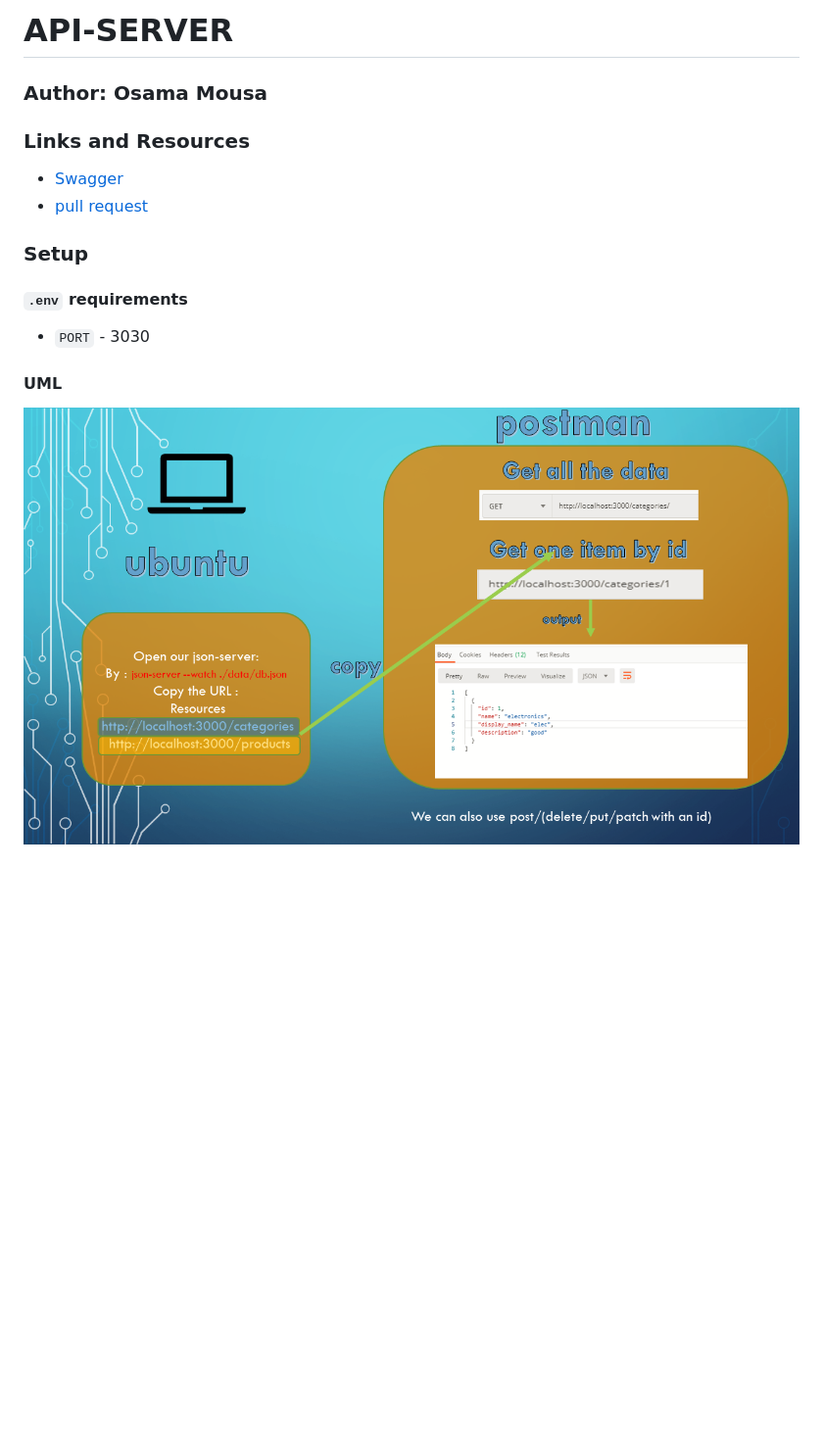
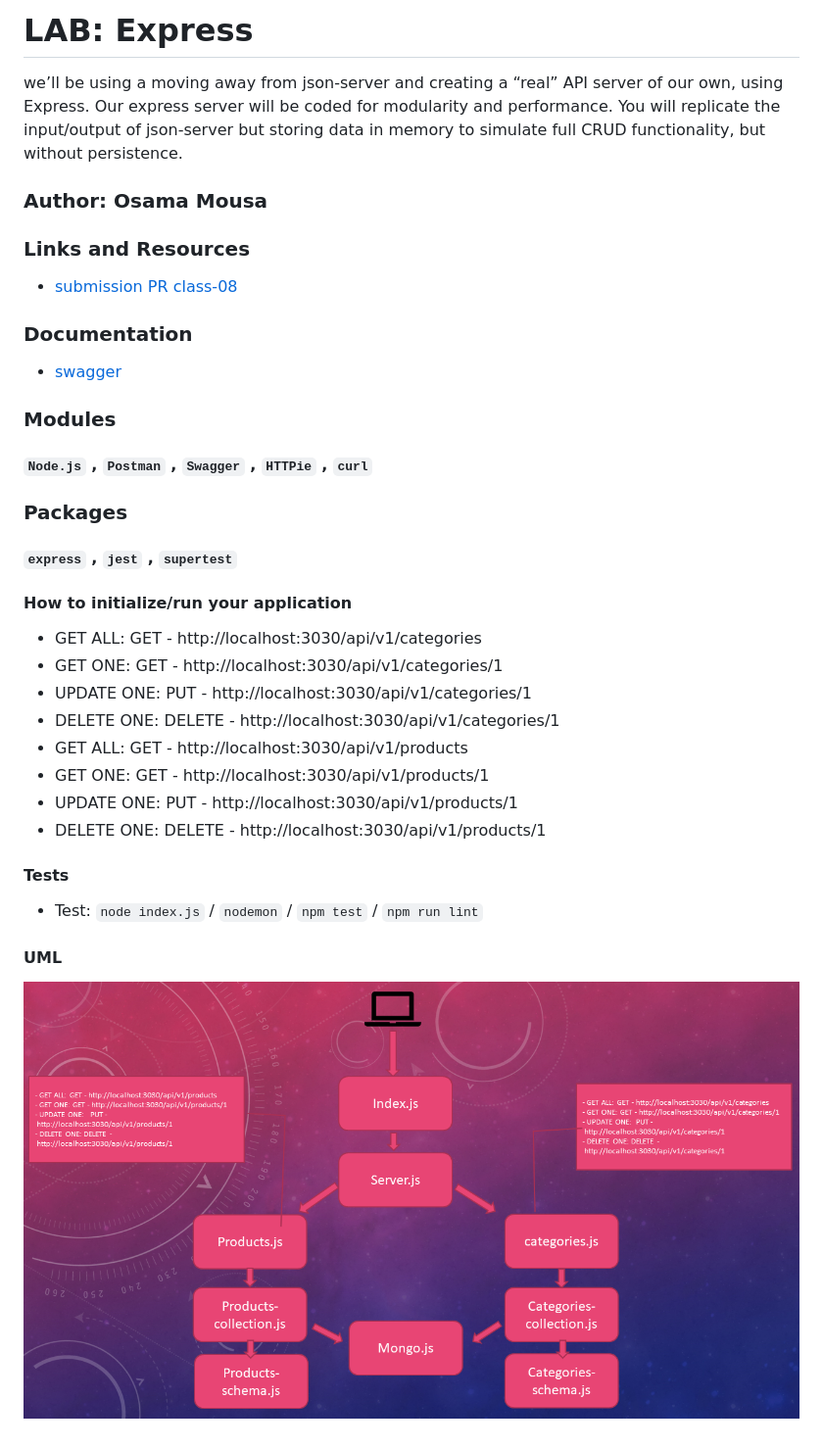
Before and after one commit to 401-advanced-javascript-osama/api-server, a Markdown page: README.md, the part around the change. Shown: that part at 98% size. Drawn GitHub-style; pictures changed too: uml/mongo.png (added); blank space fills up the shorter version.

Commit message:
added mongodb database

```diff
--- a/README.md
+++ b/README.md
@@ -1,10 +1,26 @@
-# API-SERVER
+# LAB: Express
+we’ll be using a moving away from json-server and creating a “real” API server of our own, using Express. Our express server will be coded for modularity and performance. You will replicate the input/output of json-server but storing data in memory to simulate full CRUD functionality, but without persistence.
 ### Author: Osama Mousa
 ### Links and Resources
-- [Swagger](https://app.swaggerhub.com/apis/osamamousa204/api-server/0.1)
-- [pull request](https://github.com/401-advanced-javascript-osama/api-server/pull/2)
-### Setup
-#### `.env` requirements
-- `PORT` - 3030
+- [submission PR class-08](https://github.com/401-advanced-javascript-osama/api-server/pull/3)
+### Documentation
+
+* [swagger](https://app.swaggerhub.com/apis/osamamousa204/mongo-api/0.1)
+
+### Modules
+#### `Node.js` , `Postman` , `Swagger` , `HTTPie` , `curl`
+### Packages
+#### `express` , `jest` , `supertest`
+#### How to initialize/run your application
+- GET ALL: GET - http://localhost:3030/api/v1/categories
+- GET ONE: GET - http://localhost:3030/api/v1/categories/1
+- UPDATE ONE:  PUT - http://localhost:3030/api/v1/categories/1
+- DELETE ONE: DELETE - http://localhost:3030/api/v1/categories/1
+- GET ALL: GET - http://localhost:3030/api/v1/products
+- GET ONE: GET - http://localhost:3030/api/v1/products/1
+- UPDATE ONE:   PUT - http://localhost:3030/api/v1/products/1
+- DELETE ONE: DELETE - http://localhost:3030/api/v1/products/1
+#### Tests
+- Test: `node index.js` / `nodemon` / `npm test` / `npm run lint`
 #### UML
-![swegger](./uml/swegger.png)
+![UML-Diagram](./uml/mongo.png)
```
Also changed, not shown: 15 other files.
